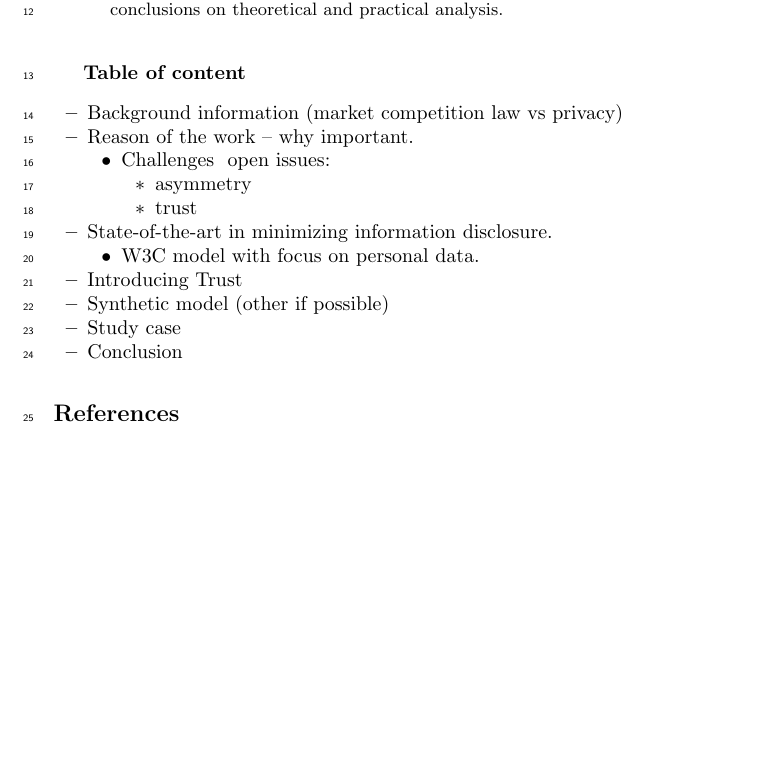
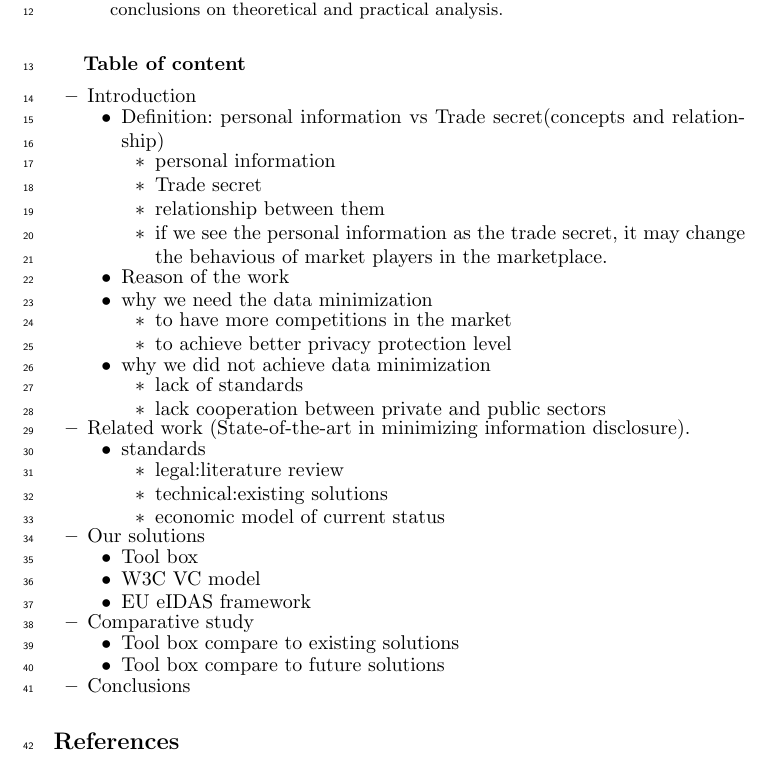
Before and after one commit to cristianlepore/WoPa, a LaTeX paper (main.tex): part of the page, cut so that both start at the same text, the shorter picture padded with empty space. Compiled offline with LaTeX, dvips and Ghostscript.

Commit message:
ToC Qifan - Cristian in Toulouse

```diff
--- a/main.tex
+++ b/main.tex
@@ -60,23 +60,48 @@ Name Last-name\inst{1}
 
 \textbf{Table of content}
 \begin{itemize}
-    \item Background information (market competition law vs privacy)
-    \item Reason of the work – why important.
-        \begin{itemize}
-            \item Challenges \ open issues:
+    \item Introduction
+            \begin{itemize}
+            \item Definition: personal information vs Trade secret(concepts and relationship)
                 \begin{itemize}
-                    \item asymmetry
-                    \item trust
+                    \item personal information
+                    \item Trade secret
+                    \item relationship between them
+                    \item if we see the personal information as the trade secret, it may change the behavious of market players in the marketplace.
+                \end{itemize}
+    \item Reason of the work
+            \item why we need the data minimization
+                \begin{itemize}
+                    \item to have more competitions in the market
+                    \item to achieve better privacy protection level
+                \end{itemize}
+                \item why we did not achieve data minimization
+                \begin{itemize}
+                    \item lack of standards
+                    \item lack cooperation between private and public sectors
                 \end{itemize}
         \end{itemize}
-    \item State-of-the-art in minimizing information disclosure.
+    \item Related work (State-of-the-art in minimizing information disclosure).
         \begin{itemize}
-            \item W3C model with focus on personal data.
+            \item standards
+             \begin{itemize}
+                \item legal:literature review
+                \item technical:existing solutions
+                \item economic model of current status
+                \end{itemize}
         \end{itemize}
-    \item Introducing Trust
-    \item Synthetic model (other if possible)
-    \item Study case
-    \item Conclusion
+    \item Our solutions
+        \begin{itemize}
+            \item Tool box
+            \item W3C VC model
+            \item EU eIDAS framework
+        \end{itemize}
+    \item Comparative study
+        \begin{itemize}
+            \item Tool box compare to existing solutions
+            \item Tool box compare to future solutions
+        \end{itemize}
+    \item Conclusions
 \end{itemize}
 
 \bibliographystyle{splncs04}
```
